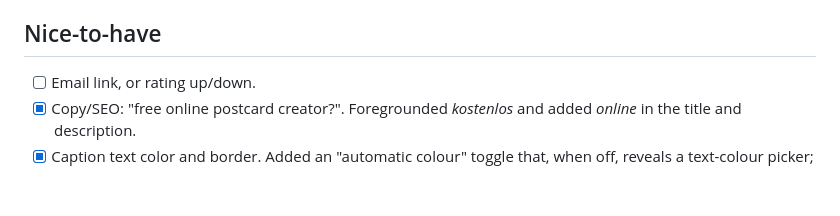
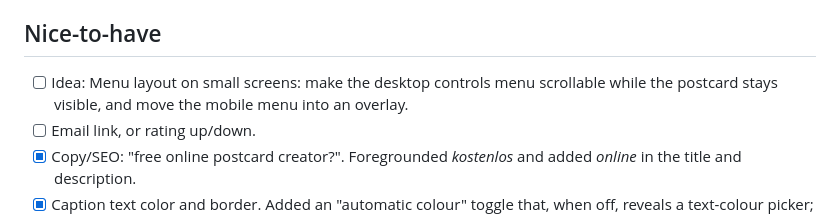
Before and after one commit to Tschuppi81/gruessli, a Markdown page: TODO.md, the part around the change. Drawn GitHub-style; blank space fills up the shorter version.

Commit message:
TODO: note small-screen menu idea (scrollable desktop menu, mobile overlay)
Co-Authored-By: Claude Opus 4.8 <noreply@anthropic.com>
Claude-Session: https://claude.ai/code/session_01MQD7Z5h2urcwhNKvoFG9TB

```diff
--- a/TODO.md
+++ b/TODO.md
@@ -41,6 +41,8 @@ label removed in 9f8a55f).
       and the select/state to `lineCount`.
 
 ## Nice-to-have
+- [ ] Idea: Menu layout on small screens: make the desktop controls menu scrollable
+      while the postcard stays visible, and move the mobile menu into an overlay.
 - [ ] Email link, or rating up/down.
 - [x] Copy/SEO: "free online postcard creator?". Foregrounded *kostenlos* and
       added *online* in the title and description.
```
